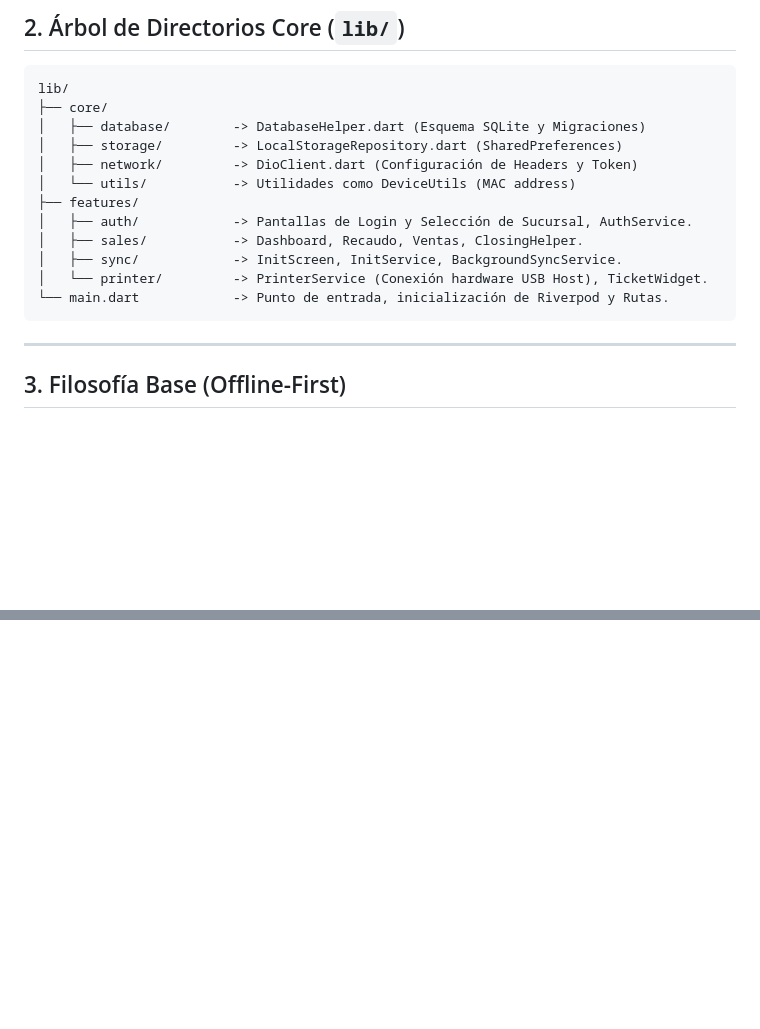
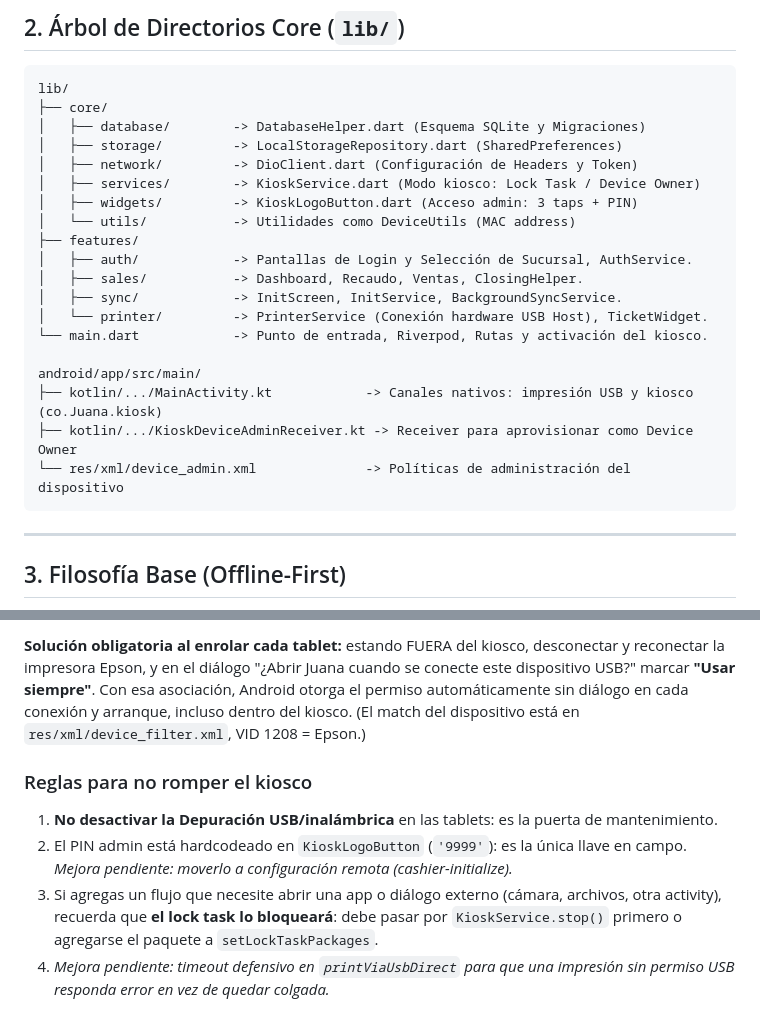
Before and after one commit to Yancarlos107/juana_pos, a Markdown page: POS_ARCHITECTURE.md, 2 parts joined by grey strips. GitHub-like rendering; blank space fills up the shorter version.

````diff
--- a/POS_ARCHITECTURE.md
+++ b/POS_ARCHITECTURE.md
@@ -53,13 +53,20 @@ lib/
 │   ├── database/        -> DatabaseHelper.dart (Esquema SQLite y Migraciones)
 │   ├── storage/         -> LocalStorageRepository.dart (SharedPreferences)
 │   ├── network/         -> DioClient.dart (Configuración de Headers y Token)
+│   ├── services/        -> KioskService.dart (Modo kiosco: Lock Task / Device Owner)
+│   ├── widgets/         -> KioskLogoButton.dart (Acceso admin: 3 taps + PIN)
 │   └── utils/           -> Utilidades como DeviceUtils (MAC address)
 ├── features/
 │   ├── auth/            -> Pantallas de Login y Selección de Sucursal, AuthService.
 │   ├── sales/           -> Dashboard, Recaudo, Ventas, ClosingHelper.
 │   ├── sync/            -> InitScreen, InitService, BackgroundSyncService.
 │   └── printer/         -> PrinterService (Conexión hardware USB Host), TicketWidget.
-└── main.dart            -> Punto de entrada, inicialización de Riverpod y Rutas.
+└── main.dart            -> Punto de entrada, Riverpod, Rutas y activación del kiosco.
+
+android/app/src/main/
+├── kotlin/.../MainActivity.kt            -> Canales nativos: impresión USB y kiosco (co.Juana.kiosk)
+├── kotlin/.../KioskDeviceAdminReceiver.kt -> Receiver para aprovisionar como Device Owner
+└── res/xml/device_admin.xml              -> Políticas de administración del dispositivo
 ```
 
 ---
@@ -129,0 +182,8 @@ Si debes crear un nuevo evento hacia el servidor (Ej: un "Retiro de Efectivo"),
+**Solución obligatoria al enrolar cada tablet:** estando FUERA del kiosco, desconectar y reconectar la impresora Epson, y en el diálogo "¿Abrir Juana cuando se conecte este dispositivo USB?" marcar **"Usar siempre"**. Con esa asociación, Android otorga el permiso automáticamente sin diálogo en cada conexión y arranque, incluso dentro del kiosco. (El match del dispositivo está en `res/xml/device_filter.xml`, VID 1208 = Epson.)
+
+### Reglas para no romper el kiosco
+
+1. **No desactivar la Depuración USB/inalámbrica** en las tablets: es la puerta de mantenimiento.
+2. El PIN admin está hardcodeado en `KioskLogoButton` (`'9999'`): es la única llave en campo. *Mejora pendiente: moverlo a configuración remota (cashier-initialize).*
+3. Si agregas un flujo que necesite abrir una app o diálogo externo (cámara, archivos, otra activity), recuerda que **el lock task lo bloqueará**: debe pasar por `KioskService.stop()` primero o agregarse el paquete a `setLockTaskPackages`.
+4. *Mejora pendiente: timeout defensivo en `printViaUsbDirect` para que una impresión sin permiso USB responda error en vez de quedar colgada.*
````
Also changed, not shown: other parts of POS_ARCHITECTURE.md (+45 -0 lines).
